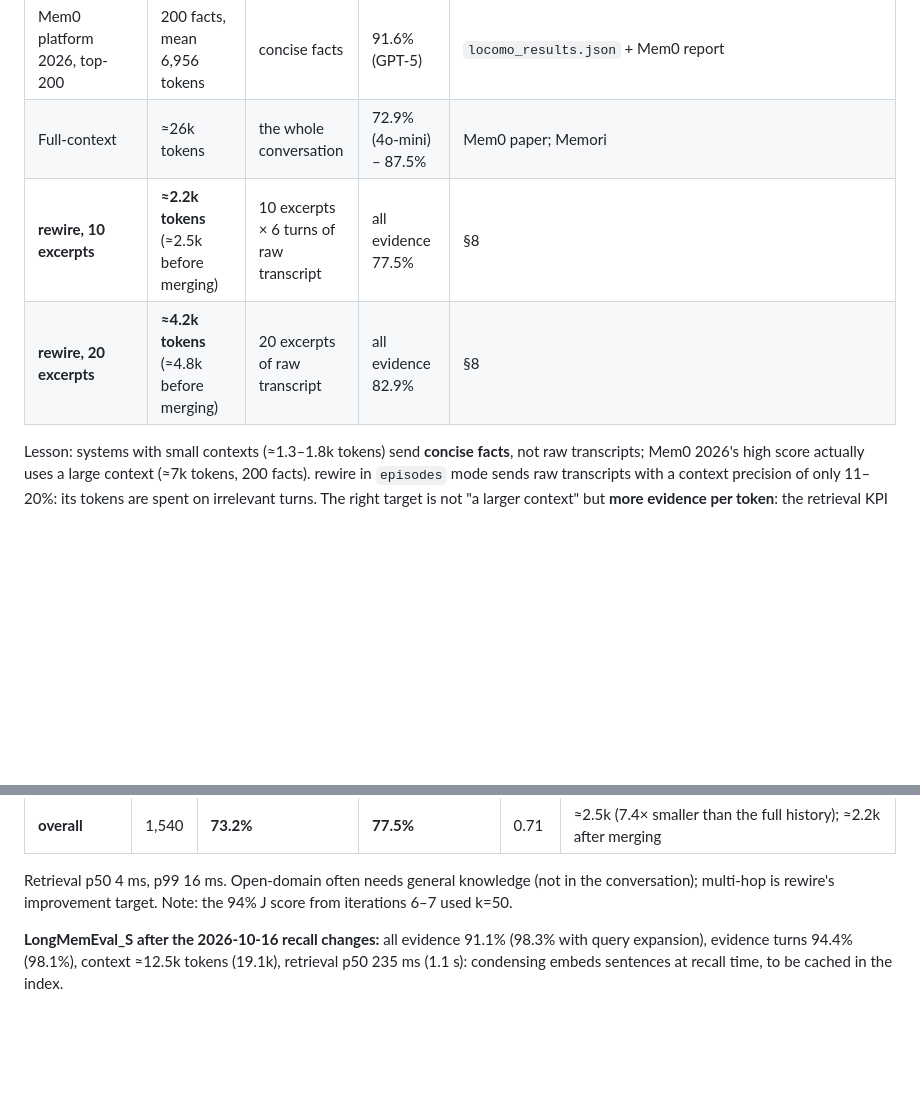
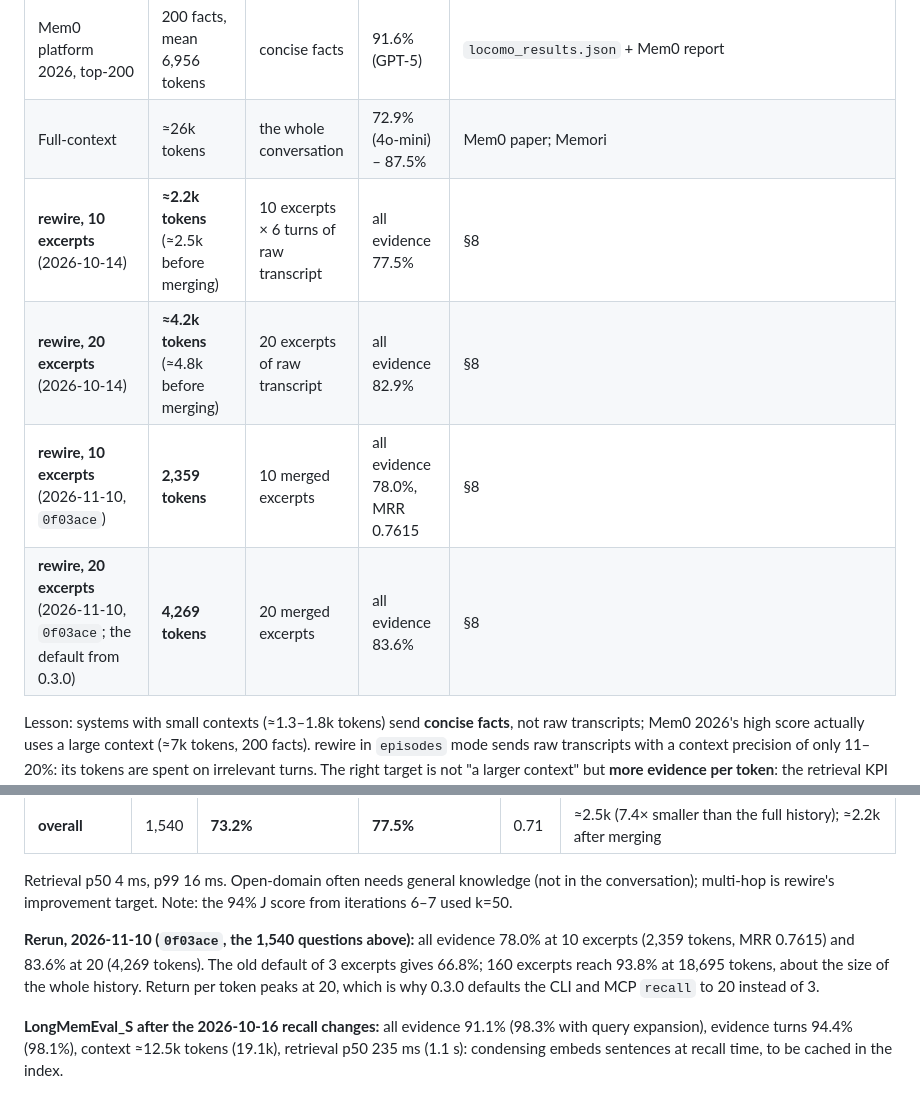
Before and after one commit to NewbeeTryToCode/rewire, a Markdown page: docs/evaluation.md, 2 parts joined by grey strips. Rendered like a GitHub page; blank space fills up the shorter version.

Commit message:
The evaluation table dates each run, and the 2026-11-10 rerun sits beside the older one.
The two rows that were there came from 2026-10-14, so they carry that date now. Two rows record the 1,540-question rerun at `0f03ace`: all evidence 78.0% at 10 excerpts (2,359 tokens, MRR 0.7615) and 83.6% at 20 (4,269 tokens). A note under §8 adds the ends of the same curve, 66.8% at the old default of three excerpts and 93.8% at 160 (18,695 tokens, about the size of the whole history), and says why 0.3.0 defaults recall to 20.

Co-authored-by: OpenBot <335604065+openbotgit[bot]@users.noreply.github.com>

```diff
--- a/docs/evaluation.md
+++ b/docs/evaluation.md
@@ -164,8 +164,10 @@ use smaller models.
 | Mem0 platform 2026, top-50 | 50 facts (≈1.7–2k tokens, estimated) | concise facts | 82.7% (GPT-5) | `memory-benchmarks/results/platform/locomo_top50_results.json` |
 | Mem0 platform 2026, top-200 | 200 facts, mean 6,956 tokens | concise facts | 91.6% (GPT-5) | `locomo_results.json` + Mem0 report |
 | Full-context | ≈26k tokens | the whole conversation | 72.9% (4o-mini) – 87.5% | Mem0 paper; Memori |
-| **rewire, 10 excerpts** | **≈2.2k tokens** (≈2.5k before merging) | 10 excerpts × 6 turns of raw transcript | all evidence 77.5% | §8 |
-| **rewire, 20 excerpts** | **≈4.2k tokens** (≈4.8k before merging) | 20 excerpts of raw transcript | all evidence 82.9% | §8 |
+| **rewire, 10 excerpts** (2026-10-14) | **≈2.2k tokens** (≈2.5k before merging) | 10 excerpts × 6 turns of raw transcript | all evidence 77.5% | §8 |
+| **rewire, 20 excerpts** (2026-10-14) | **≈4.2k tokens** (≈4.8k before merging) | 20 excerpts of raw transcript | all evidence 82.9% | §8 |
+| **rewire, 10 excerpts** (2026-11-10, `0f03ace`) | **2,359 tokens** | 10 merged excerpts | all evidence 78.0%, MRR 0.7615 | §8 |
+| **rewire, 20 excerpts** (2026-11-10, `0f03ace`; the default from 0.3.0) | **4,269 tokens** | 20 merged excerpts | all evidence 83.6% | §8 |
 
 Lesson: systems with small contexts (≈1.3–1.8k tokens) send **concise facts**, not raw transcripts;
 Mem0 2026's high score actually uses a large context (≈7k tokens, 200 facts). rewire in `episodes` mode sends
@@ -281,6 +283,11 @@ The upper bound for runs with an LLM: if the evidence is not in the context, the
 
 Retrieval p50 4 ms, p99 16 ms. Open-domain often needs general knowledge (not in the conversation); multi-hop
 is rewire's improvement target. Note: the 94% J score from iterations 6–7 used k=50.
+
+**Rerun, 2026-11-10 (`0f03ace`, the 1,540 questions above):** all evidence 78.0% at 10 excerpts (2,359 tokens,
+MRR 0.7615) and 83.6% at 20 (4,269 tokens). The old default of 3 excerpts gives 66.8%; 160 excerpts reach 93.8%
+at 18,695 tokens, about the size of the whole history. Return per token peaks at 20, which is why 0.3.0 defaults
+the CLI and MCP `recall` to 20 instead of 3.
 
 **LongMemEval_S after the 2026-10-16 recall changes:** all evidence 91.1% (98.3% with query expansion), evidence turns
 94.4% (98.1%), context ≈12.5k tokens (19.1k), retrieval p50 235 ms (1.1 s): condensing embeds sentences at recall
```
